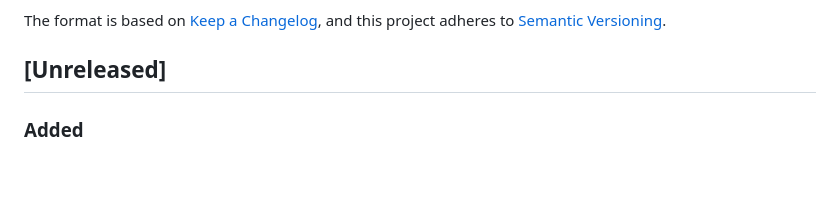
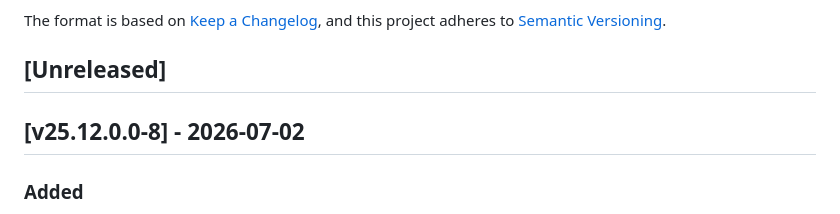
Before and after one commit to cloudogu/sonar, a Markdown page: CHANGELOG.md, the part around the change. Rendered like a GitHub page; blank space fills up the shorter version.

Commit message:
Update changelog

```diff
--- a/CHANGELOG.md
+++ b/CHANGELOG.md
@@ -6,6 +6,8 @@ The format is based on [Keep a Changelog](https://keepachangelog.com/en/1.1.0/),
 and this project adheres to [Semantic Versioning](https://semver.org/spec/v2.0.0.html).
 
 ## [Unreleased]
+
+## [v25.12.0.0-8] - 2026-07-02
 ### Added
 - [#178] Configuration `health_timeout_seconds` to fix errors during upgrades caused by long-running migration tasks.
 
```
